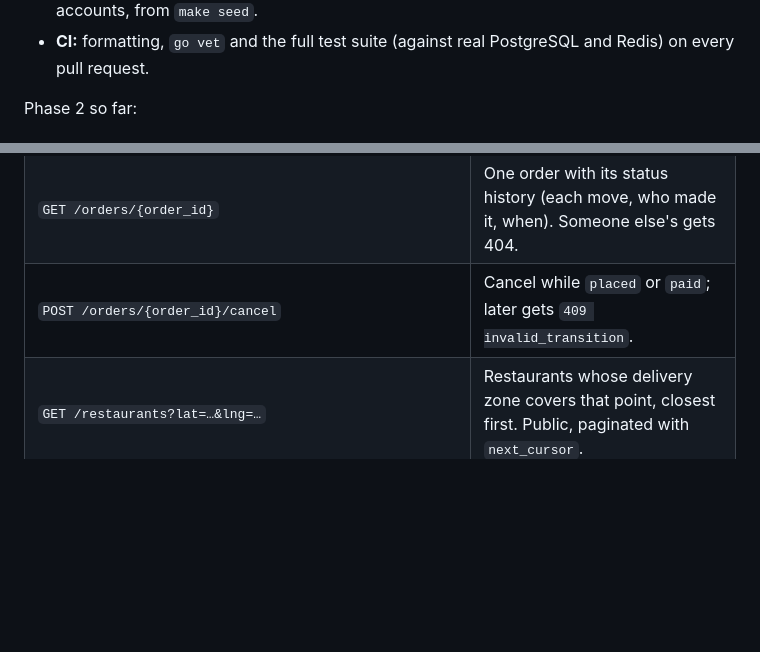
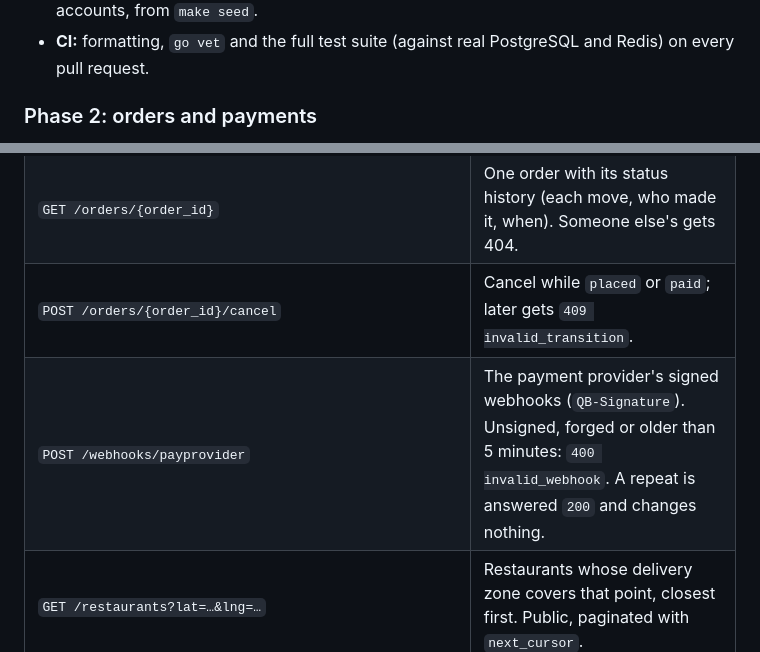
Before and after one commit to atalaymudanyali/quickbytes, a Markdown page: README.md, 2 parts joined by grey strips. Drawn GitHub-style; folded sections open; blank space fills up the shorter version.

```diff
--- a/README.md
+++ b/README.md
@@ -55,6 +62,6 @@ and `make down` stops everything.
 - **CI:** formatting, `go vet` and the full test suite (against real PostgreSQL and
   Redis) on every pull request.
 
-Phase 2 so far:
+### Phase 2: orders and payments
 
 - **Dish options:** option groups with priced choices ("Boy: pick exactly 1",
@@ -549,6 +529,7 @@ against it.
 | `GET /orders` | The customer's newest 50 orders, with their dishes. |
 | `GET /orders/{order_id}` | One order with its status history (each move, who made it, when). Someone else's gets 404. |
 | `POST /orders/{order_id}/cancel` | Cancel while `placed` or `paid`; later gets `409 invalid_transition`. |
+| `POST /webhooks/payprovider` | The payment provider's signed webhooks (`QB-Signature`). Unsigned, forged or older than 5 minutes: `400 invalid_webhook`. A repeat is answered `200` and changes nothing. |
 | `GET /restaurants?lat=…&lng=…` | Restaurants whose delivery zone covers that point, closest first. Public, paginated with `next_cursor`. |
 | `GET /restaurants/{id}` | One restaurant. Public. |
 | `POST /restaurants` | Create a restaurant (needs a restaurant profile), optionally with `delivery_fee_kurus` and `min_basket_kurus` (both default to 0). |
```
Also changed, not shown: other parts of README.md (+145 -165 lines).
